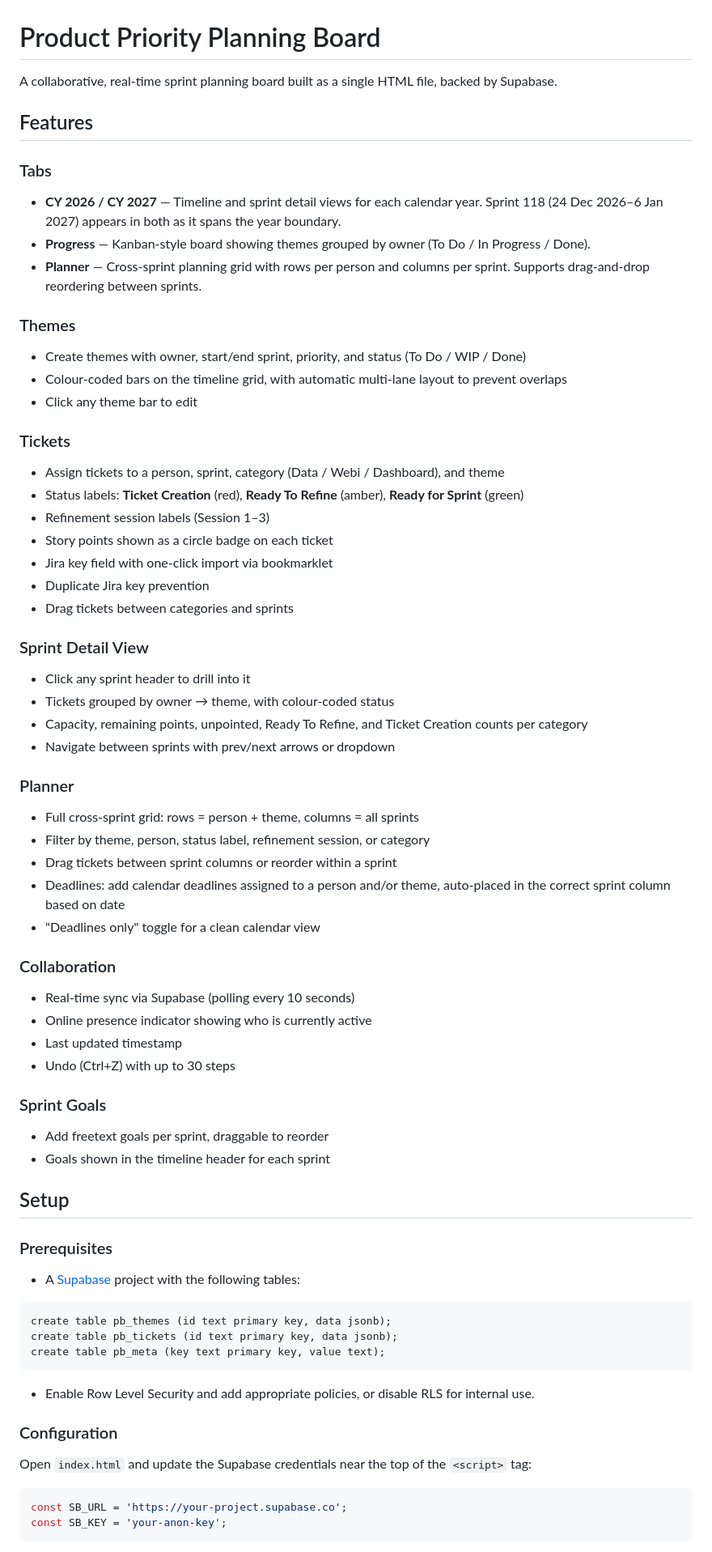
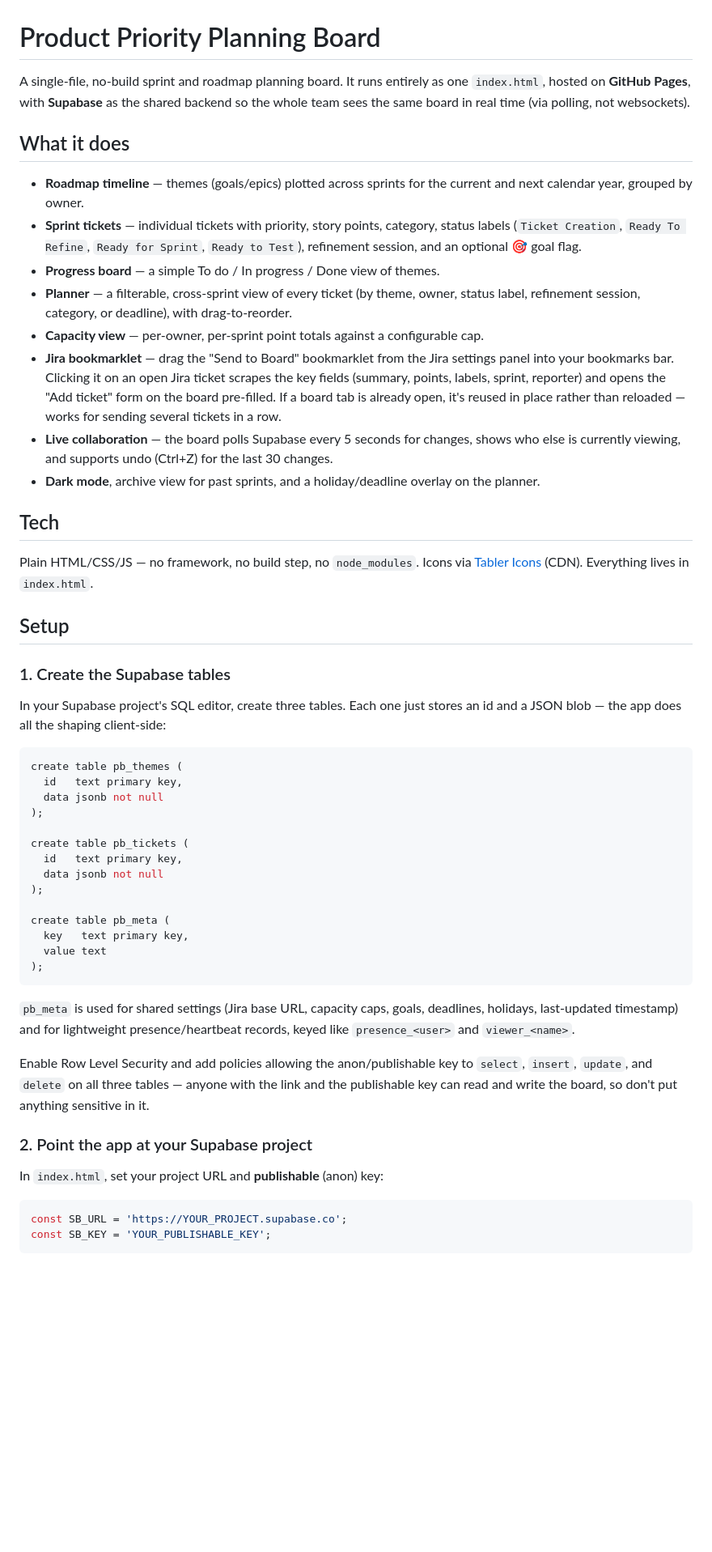
Before and after one commit to Jemma-Brown/Product-Priority-Planning-Board, a Markdown page: README.md, the part around one of its changes. Shown at 81% size. GitHub-like rendering; blank space fills up the shorter version.

````diff
--- a/README.md
+++ b/README.md
@@ -1,70 +1,55 @@
 # Product Priority Planning Board
 
-A collaborative, real-time sprint planning board built as a single HTML file, backed by Supabase.
+A single-file, no-build sprint and roadmap planning board. It runs entirely as one `index.html`, hosted on **GitHub Pages**, with **Supabase** as the shared backend so the whole team sees the same board in real time (via polling, not websockets).
 
-## Features
+## What it does
 
-### Tabs
-- **CY 2026 / CY 2027** — Timeline and sprint detail views for each calendar year. Sprint 118 (24 Dec 2026–6 Jan 2027) appears in both as it spans the year boundary.
-- **Progress** — Kanban-style board showing themes grouped by owner (To Do / In Progress / Done).
-- **Planner** — Cross-sprint planning grid with rows per person and columns per sprint. Supports drag-and-drop reordering between sprints.
+- **Roadmap timeline** — themes (goals/epics) plotted across sprints for the current and next calendar year, grouped by owner.
+- **Sprint tickets** — individual tickets with priority, story points, category, status labels (`Ticket Creation`, `Ready To Refine`, `Ready for Sprint`, `Ready to Test`), refinement session, and an optional 🎯 goal flag.
+- **Progress board** — a simple To do / In progress / Done view of themes.
+- **Planner** — a filterable, cross-sprint view of every ticket (by theme, owner, status label, refinement session, category, or deadline), with drag-to-reorder.
+- **Capacity view** — per-owner, per-sprint point totals against a configurable cap.
+- **Jira bookmarklet** — drag the "Send to Board" bookmarklet from the Jira settings panel into your bookmarks bar. Clicking it on an open Jira ticket scrapes the key fields (summary, points, labels, sprint, reporter) and opens the "Add ticket" form on the board pre-filled. If a board tab is already open, it's reused in place rather than reloaded — works for sending several tickets in a row.
+- **Live collaboration** — the board polls Supabase every 5 seconds for changes, shows who else is currently viewing, and supports undo (Ctrl+Z) for the last 30 changes.
+- **Dark mode**, archive view for past sprints, and a holiday/deadline overlay on the planner.
 
-### Themes
-- Create themes with owner, start/end sprint, priority, and status (To Do / WIP / Done)
-- Colour-coded bars on the timeline grid, with automatic multi-lane layout to prevent overlaps
-- Click any theme bar to edit
+## Tech
 
-### Tickets
-- Assign tickets to a person, sprint, category (Data / Webi / Dashboard), and theme
-- Status labels: **Ticket Creation** (red), **Ready To Refine** (amber), **Ready for Sprint** (green)
-- Refinement session labels (Session 1–3)
-- Story points shown as a circle badge on each ticket
-- Jira key field with one-click import via bookmarklet
-- Duplicate Jira key prevention
-- Drag tickets between categories and sprints
-
-### Sprint Detail View
-- Click any sprint header to drill into it
-- Tickets grouped by owner → theme, with colour-coded status
-- Capacity, remaining points, unpointed, Ready To Refine, and Ticket Creation counts per category
-- Navigate between sprints with prev/next arrows or dropdown
-
-### Planner
-- Full cross-sprint grid: rows = person + theme, columns = all sprints
-- Filter by theme, person, status label, refinement session, or category
-- Drag tickets between sprint columns or reorder within a sprint
-- Deadlines: add calendar deadlines assigned to a person and/or theme, auto-placed in the correct sprint column based on date
-- "Deadlines only" toggle for a clean calendar view
-
-### Collaboration
-- Real-time sync via Supabase (polling every 10 seconds)
-- Online presence indicator showing who is currently active
-- Last updated timestamp
-- Undo (Ctrl+Z) with up to 30 steps
-
-### Sprint Goals
-- Add freetext goals per sprint, draggable to reorder
-- Goals shown in the timeline header for each sprint
+Plain HTML/CSS/JS — no framework, no build step, no `node_modules`. Icons via [Tabler Icons](https://tabler.io/icons) (CDN). Everything lives in `index.html`.
 
 ## Setup
 
-### Prerequisites
-- A [Supabase](https://supabase.com) project with the following tables:
+### 1. Create the Supabase tables
+
+In your Supabase project's SQL editor, create three tables. Each one just stores an id and a JSON blob — the app does all the shaping client-side:
 
 ```sql
-create table pb_themes (id text primary key, data jsonb);
-create table pb_tickets (id text primary key, data jsonb);
-create table pb_meta (key text primary key, value text);
+create table pb_themes (
+  id   text primary key,
+  data jsonb not null
+);
+
+create table pb_tickets (
+  id   text primary key,
+  data jsonb not null
+);
+
+create table pb_meta (
+  key   text primary key,
+  value text
+);
 ```
 
-- Enable Row Level Security and add appropriate policies, or disable RLS for internal use.
+`pb_meta` is used for shared settings (Jira base URL, capacity caps, goals, deadlines, holidays, last-updated timestamp) and for lightweight presence/heartbeat records, keyed like `presence_<user>` and `viewer_<name>`.
 
-### Configuration
+Enable Row Level Security and add policies allowing the anon/publishable key to `select`, `insert`, `update`, and `delete` on all three tables — anyone with the link and the publishable key can read and write the board, so don't put anything sensitive in it.
 
-Open `index.html` and update the Supabase credentials near the top of the `<script>` tag:
+### 2. Point the app at your Supabase project
+
+In `index.html`, set your project URL and **publishable** (anon) key:
 
 ```js
-const SB_URL = 'https://your-project.supabase.co';
-const SB_KEY = 'your-anon-key';
+const SB_URL = 'https://YOUR_PROJECT.supabase.co';
+const SB_KEY = 'YOUR_PUBLISHABLE_KEY';
 ```
 
````
Also changed, not shown: other parts of README.md (+17 -20 lines).
